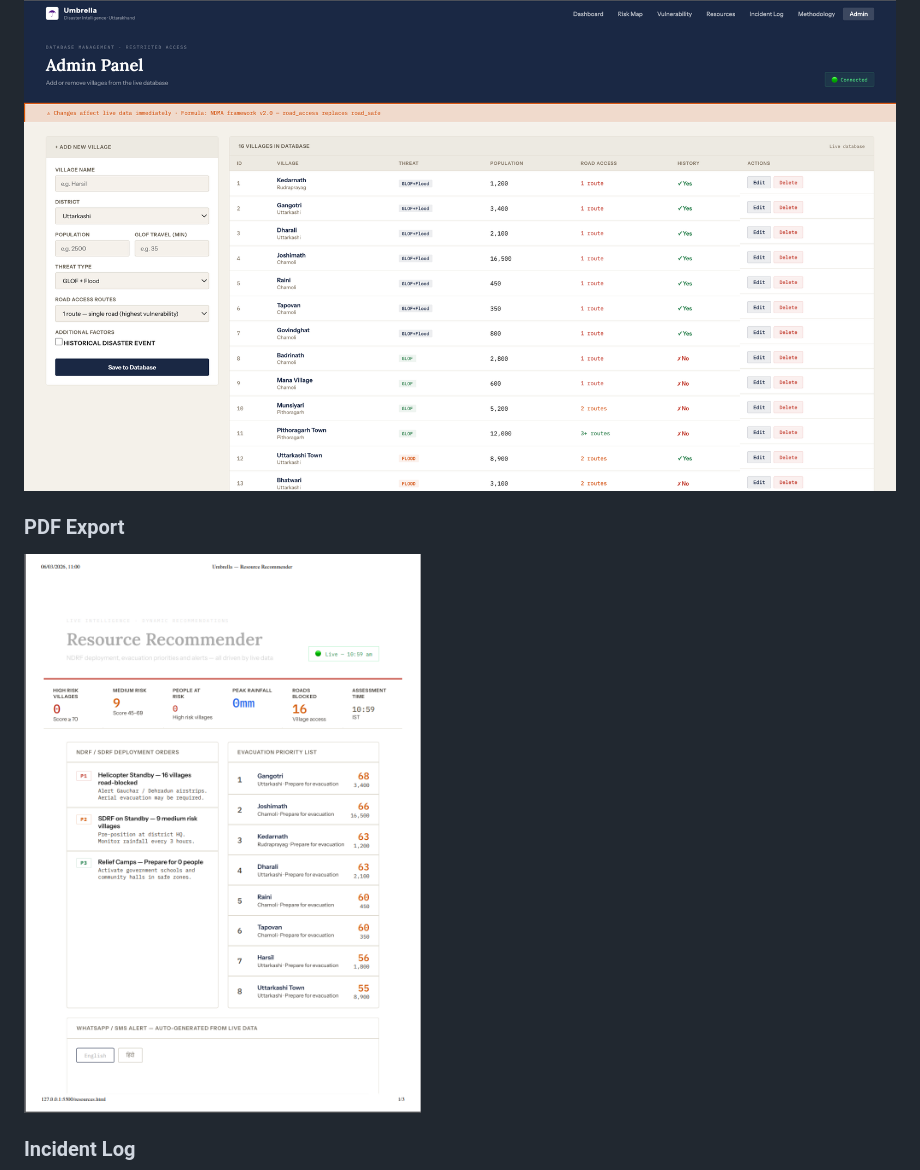
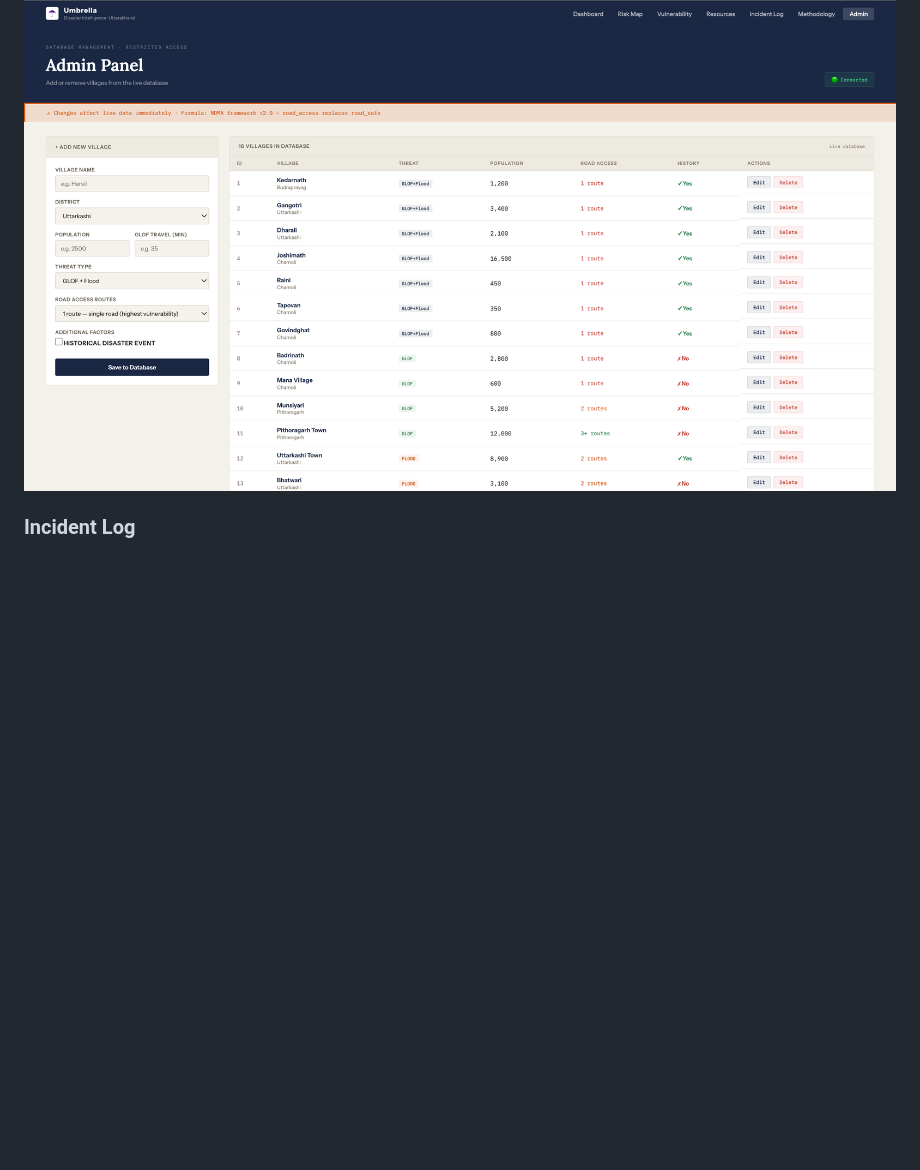
Before and after one commit to AnubhavPadiyar/umbrella, a Markdown page: README.md, the part around the change. Drawn GitHub-style; blank space fills up the shorter version.

```diff
--- a/README.md
+++ b/README.md
@@ -37,10 +37,6 @@
 
 ### Admin Panel
 <img src="assets/admin.png" width="900">
-
-### PDF Export
-<img src="assets/pdf.png" width="900">
-
 
 ### Incident Log
 <img src="assets/incident-log.png" width="900">
```
